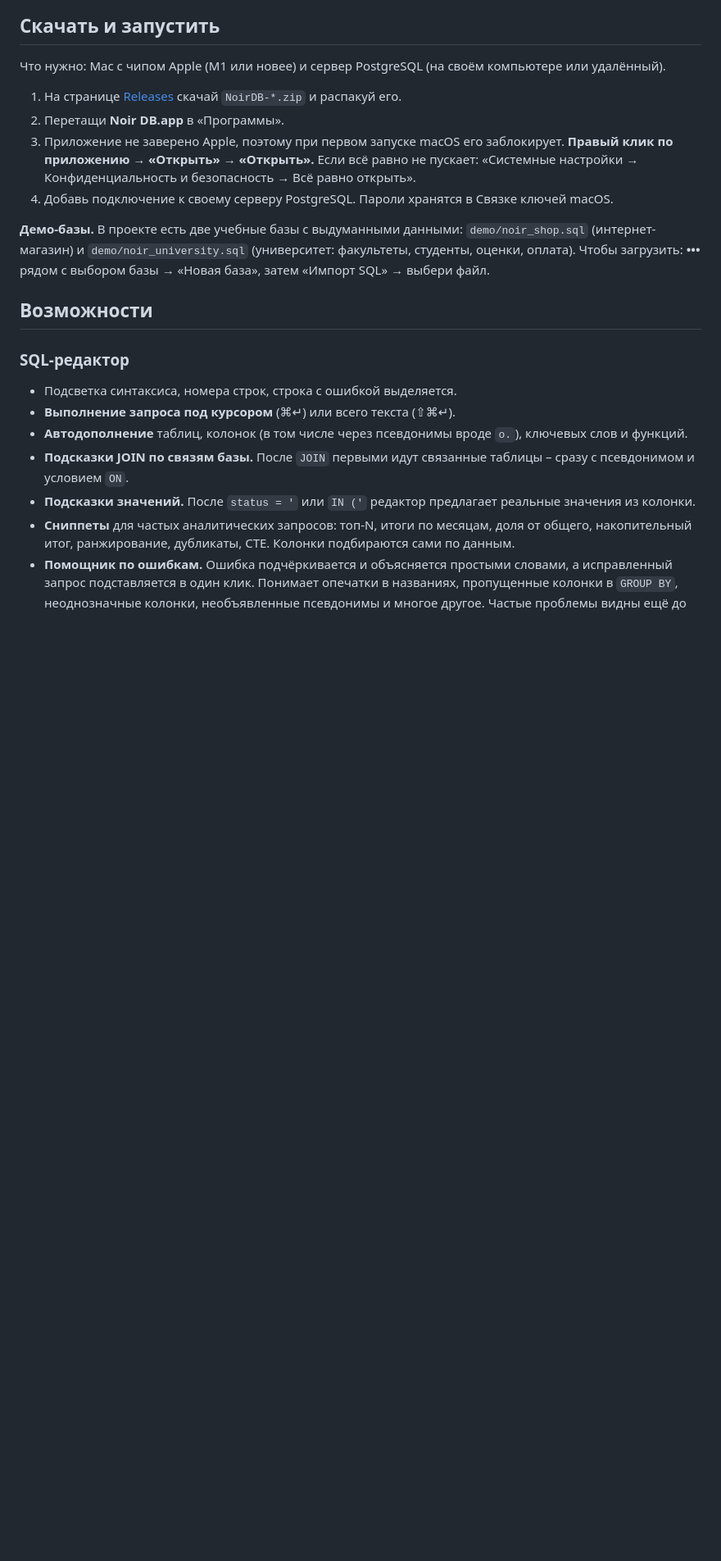
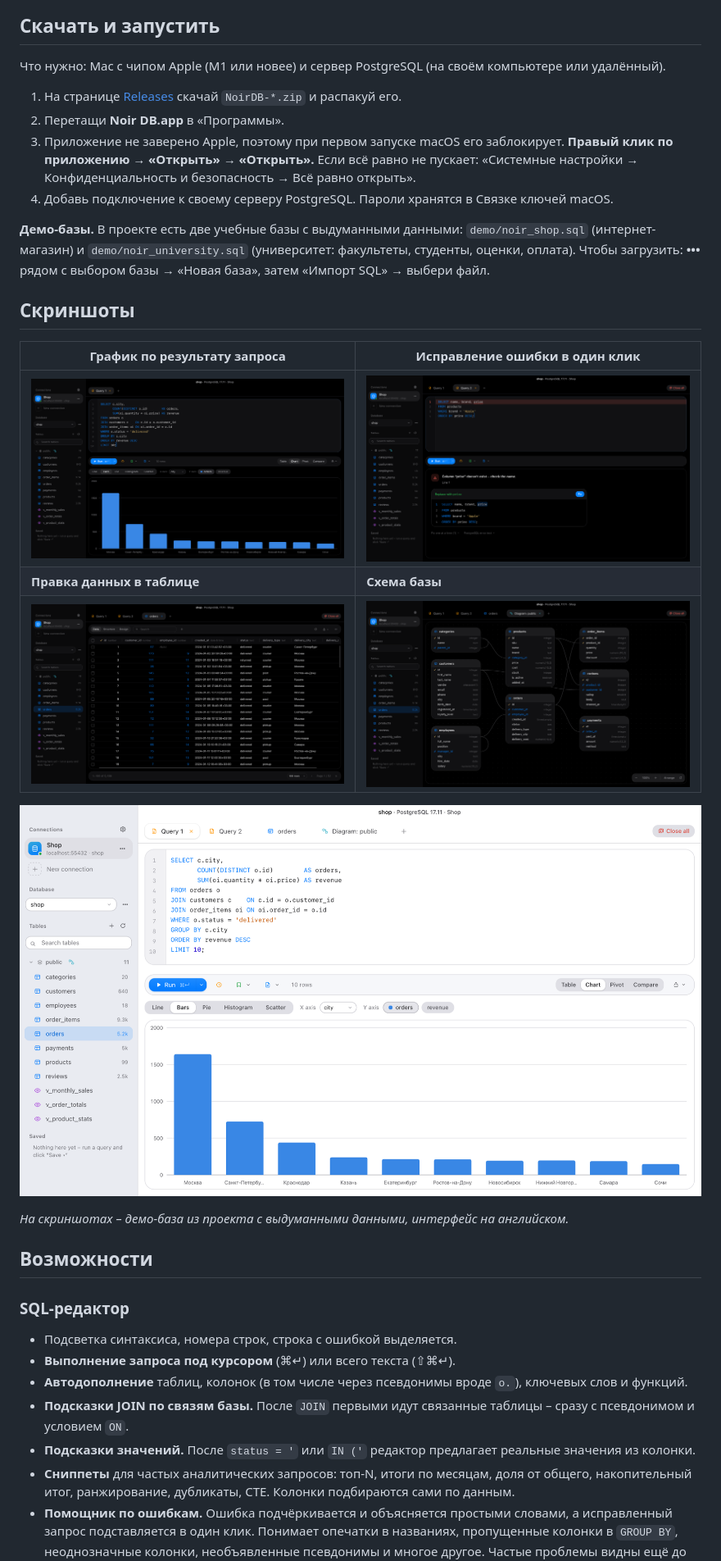
Before and after one commit to yankolbunov/noir-db-public, a Markdown page: README.ru.md, the part around one of its changes. Shown at 82% size. Drawn GitHub-style; pictures changed too: docs/screenshots/02-chart.png (added), docs/screenshots/03-error.png (added), docs/screenshots/04-table.png (added); blank space fills up the shorter version.

Commit message:
Screenshots in README; error parsing independent of server language (1.16.7)

```diff
--- a/README.ru.md
+++ b/README.ru.md
@@ -18,6 +20,18 @@
 4. Добавь подключение к своему серверу PostgreSQL. Пароли хранятся в Связке ключей macOS.
 
 **Демо-базы.** В проекте есть две учебные базы с выдуманными данными: `demo/noir_shop.sql` (интернет-магазин) и `demo/noir_university.sql` (университет: факультеты, студенты, оценки, оплата). Чтобы загрузить: **•••** рядом с выбором базы → «Новая база», затем «Импорт SQL» → выбери файл.
+
+## Скриншоты
+
+| График по результату запроса | Исправление ошибки в один клик |
+|---|---|
+| ![График](docs/screenshots/02-chart.png) | ![Помощник по ошибкам](docs/screenshots/03-error.png) |
+| **Правка данных в таблице** | **Схема базы** |
+| ![Данные таблицы](docs/screenshots/04-table.png) | ![Схема базы](docs/screenshots/05-diagram.png) |
+
+![Светлая тема](docs/screenshots/06-light.png)
+
+*На скриншотах – демо-база из проекта с выдуманными данными, интерфейс на английском.*
 
 ## Возможности
 
```
Also changed, not shown: other parts of README.ru.md (+2 -0 lines), README.md (+14 -0 lines), docs/screenshots/01-editor.png (added), 4 other files.
